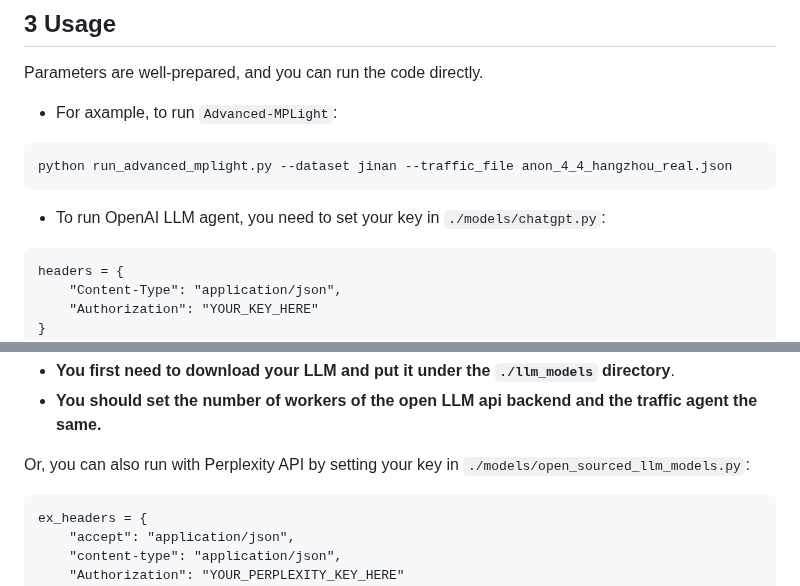
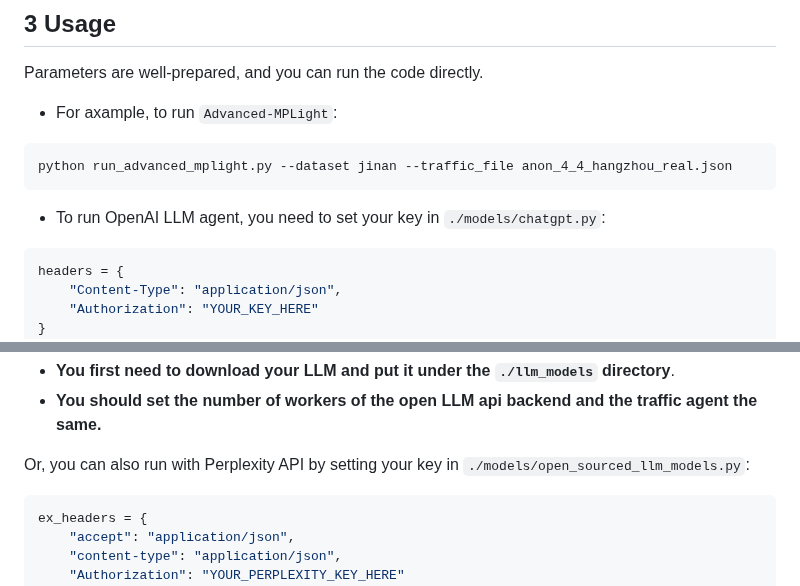
Before and after one commit to usail-hkust/LLMTSCS, a Markdown page: readme.md, 2 parts joined by grey strips. Rendered like a GitHub page.

````diff
--- a/readme.md
+++ b/readme.md
@@ -29,7 +29,7 @@ python run_advanced_mplight.py --dataset jinan --traffic_file anon_4_4_hangzhou_
 ```
 - To run OpenAI LLM agent, you need to set your key in `./models/chatgpt.py`:
 
-```
+```python
 headers = {
     "Content-Type": "application/json",
     "Authorization": "YOUR_KEY_HERE"
@@ -58,7 +58,7 @@ python run_open_llm_commonsense.py --dataset jinan --traffic_file anon_4_4_hangz
 
 Or, you can also run with Perplexity API by setting your key in `./models/open_sourced_llm_models.py`:
 
-```
+```python
 ex_headers = {
     "accept": "application/json",
     "content-type": "application/json",
````
